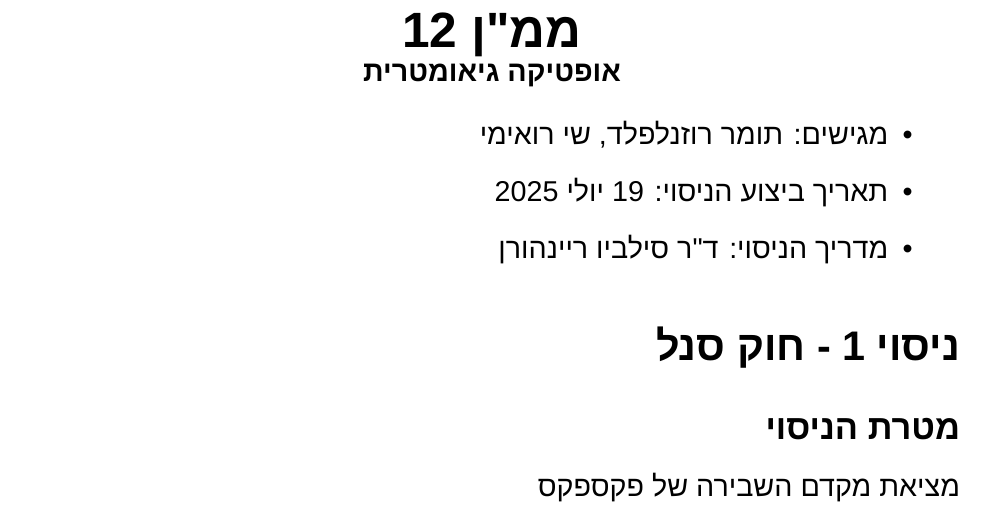
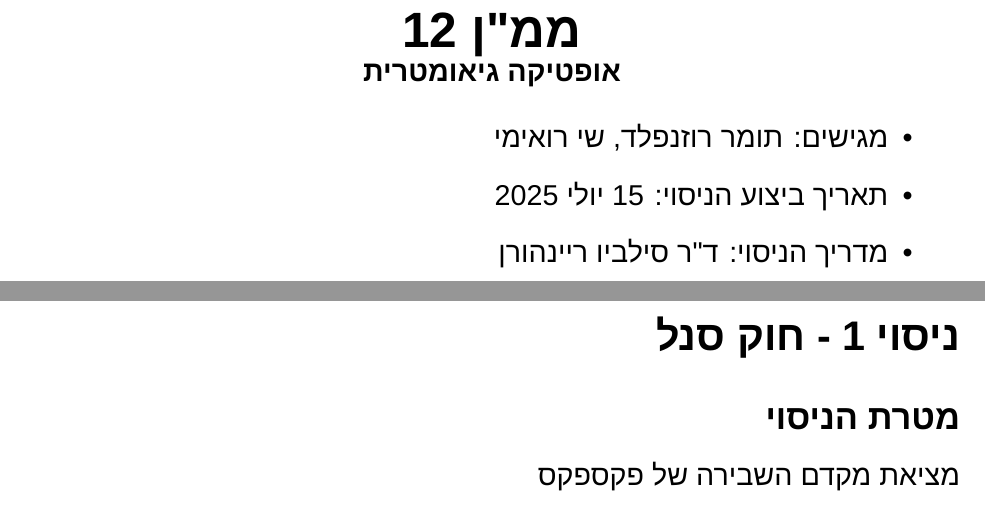
Before and after one commit to raishoemi/openu-lab-reports, a LaTeX document (Lab1/maman_12_geometric_optics.tex): part of page 1 of 8 before the commit and two parts of pages 1 and 2 of 9 after it, the two joined at a grey line, cut so that both start at the same text. Compiled offline with XeLaTeX; a missing font is replaced by an installed copy or a similar font.

Commit message:
Update names

```diff
--- a/Lab1/maman_12_geometric_optics.tex
+++ b/Lab1/maman_12_geometric_optics.tex
@@ -30,11 +30,11 @@
 \end{center}
 
 \begin{itemize}
-    \item מגישים: תומר רוזנלפלד, שי רואימי
-    \item תאריך ביצוע הניסוי: 19 יולי 2025
+    \item מגישים: תומר רוזנפלד, שי רואימי
+    \item תאריך ביצוע הניסוי: 15 יולי 2025
     \item מדריך הניסוי: ד"ר סילביו ריינהורן
 \end{itemize}
-
+\newpage
 \section*{ניסוי 1 - חוק סנל}
 \subsection*{מטרת הניסוי}
 מציאת מקדם השבירה של פקספקס
```
